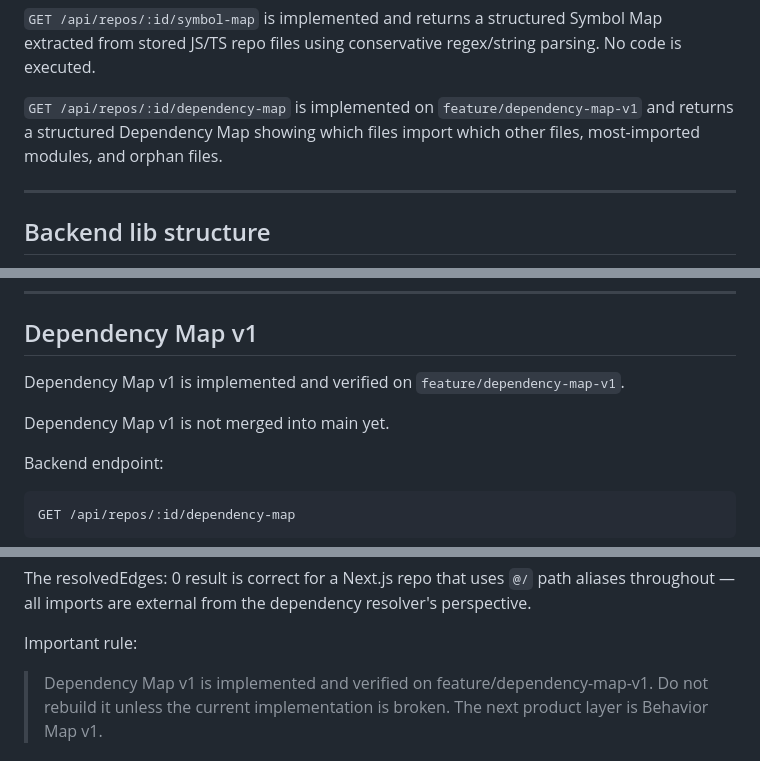
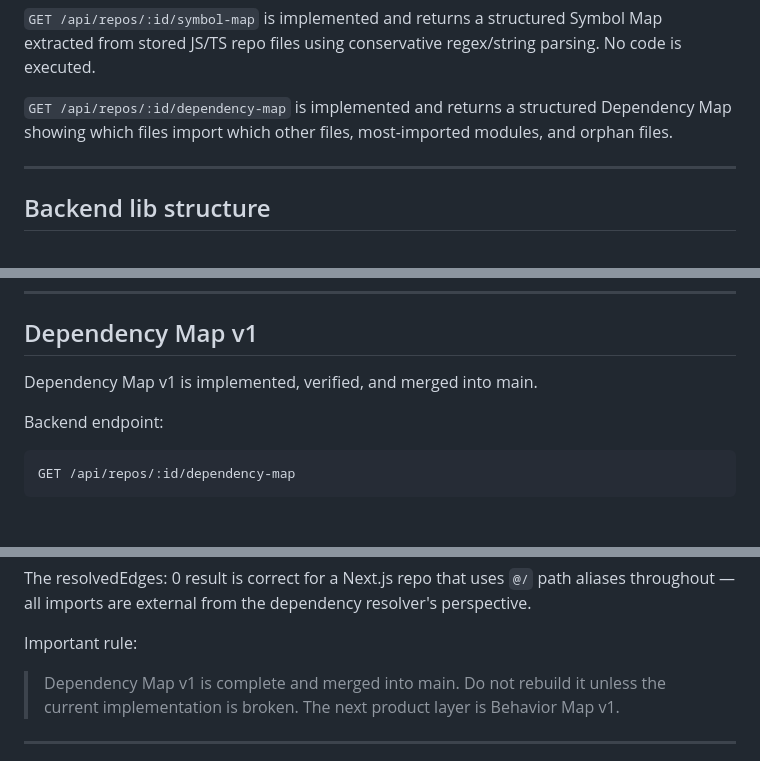
Before and after one commit to ruizTechServices/studio-1, a Markdown page: CURRENT_PROJECT_HANDOFF.md, 3 parts joined by grey strips. GitHub-like rendering; blank space fills up the shorter version.

```diff
--- a/CURRENT_PROJECT_HANDOFF.md
+++ b/CURRENT_PROJECT_HANDOFF.md
@@ -249,7 +248,7 @@ No API paths should be casually renamed. The frontend depends on this contract.
 
 `GET /api/repos/:id/symbol-map` is implemented and returns a structured Symbol Map extracted from stored JS/TS repo files using conservative regex/string parsing. No code is executed.
 
-`GET /api/repos/:id/dependency-map` is implemented on `feature/dependency-map-v1` and returns a structured Dependency Map showing which files import which other files, most-imported modules, and orphan files.
+`GET /api/repos/:id/dependency-map` is implemented and returns a structured Dependency Map showing which files import which other files, most-imported modules, and orphan files.
 
 ---
 
@@ -803,9 +802,7 @@ Important rule:
 
 ## Dependency Map v1
 
-Dependency Map v1 is implemented and verified on `feature/dependency-map-v1`.
-
-Dependency Map v1 is not merged into main yet.
+Dependency Map v1 is implemented, verified, and merged into main.
 
 Backend endpoint:
 
@@ -873,7 +870,7 @@ The resolvedEdges: 0 result is correct for a Next.js repo that uses `@/` path al
 
 Important rule:
 
-> Dependency Map v1 is implemented and verified on feature/dependency-map-v1.
+> Dependency Map v1 is complete and merged into main.
 > Do not rebuild it unless the current implementation is broken.
 > The next product layer is Behavior Map v1.
 
```
Also changed, not shown: other parts of CURRENT_PROJECT_HANDOFF.md (+16 -16 lines).
